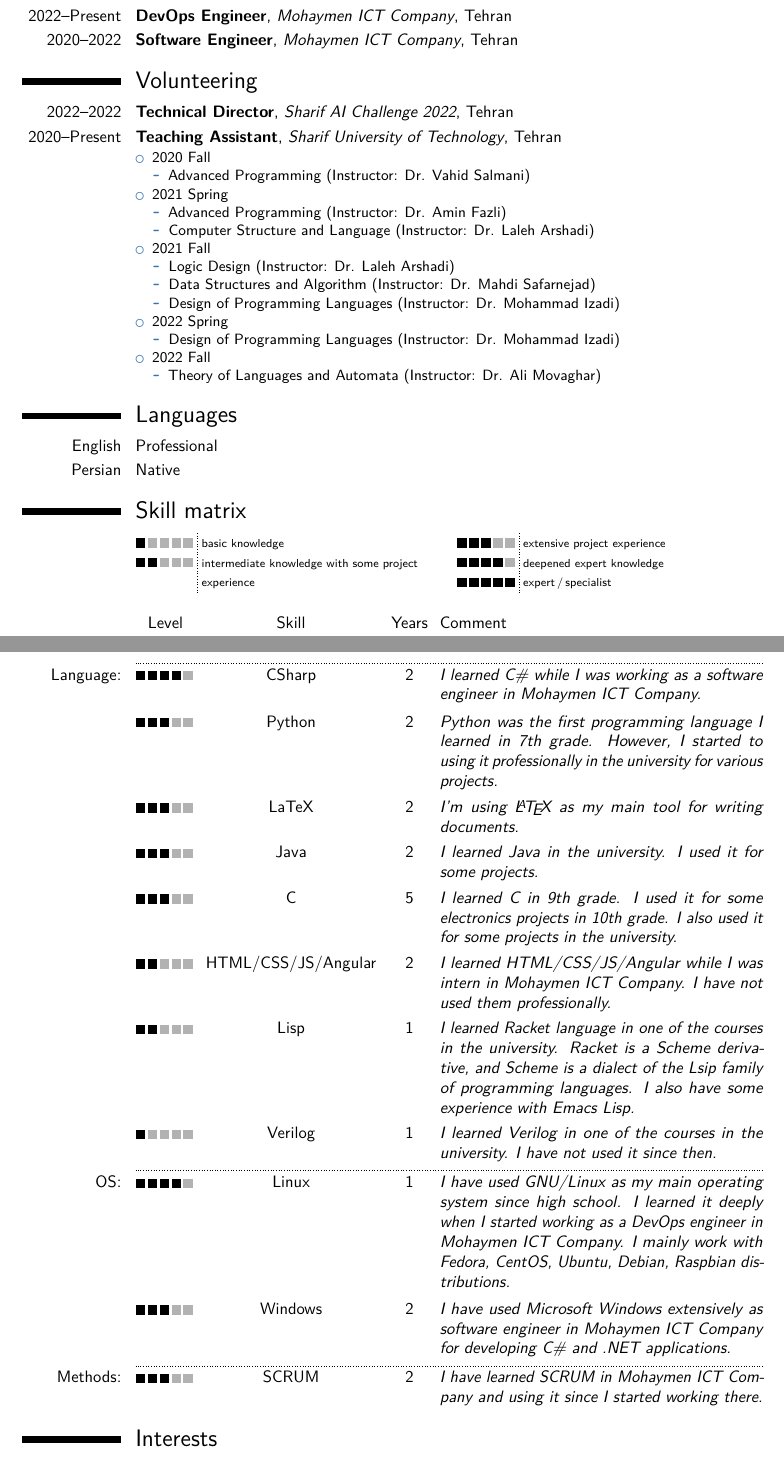
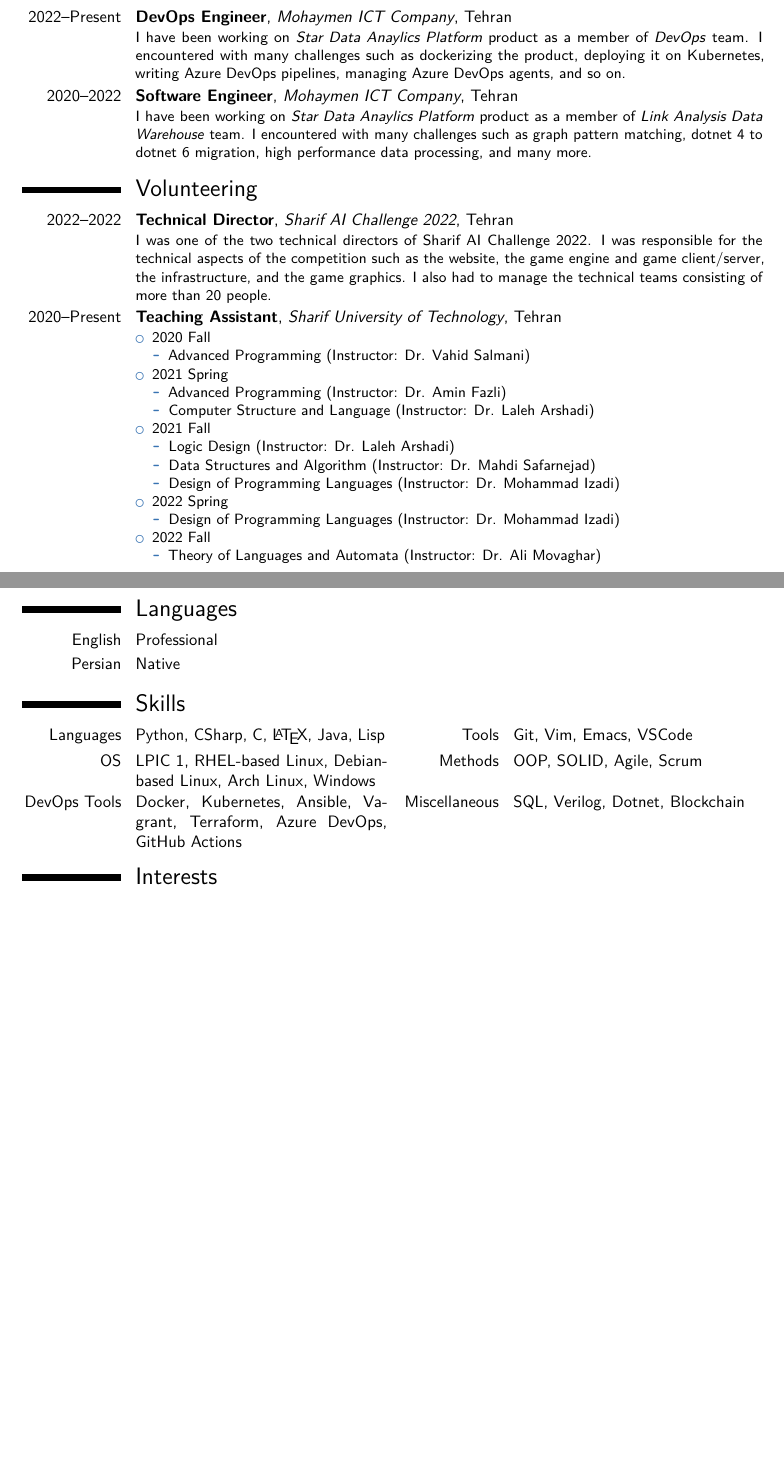
Before and after one commit to Parsa2820/cv, a LaTeX CV (main.tex): two parts of pages 1 and 2 of 2, joined at a grey line, cut so that both start at the same text, the shorter picture padded with empty space. Compiled offline with pdfLaTeX.

Commit message:
Update CV

```diff
--- a/main.tex
+++ b/main.tex
@@ -119,13 +119,23 @@
 % TODO: Add details for experiences
 \section{Experience}
 \subsection{Vocational}
-\cventry{2022--Present}{DevOps Engineer}{Mohaymen ICT Company}{Tehran}{}{}
-\cventry{2020--2022}{Software Engineer}{Mohaymen ICT Company}{Tehran}{}{}
+\cventry{2022--Present}{DevOps Engineer}{Mohaymen ICT Company}{Tehran}{}{
+  I have been working on \textit{Star Data Anaylics Platform} product as a member of \textit{DevOps} team.
+  I encountered with many challenges such as dockerizing the product, deploying it on Kubernetes, writing Azure DevOps pipelines, managing Azure DevOps agents, and so on.
+}
+\cventry{2020--2022}{Software Engineer}{Mohaymen ICT Company}{Tehran}{}{
+  I have been working on \textit{Star Data Anaylics Platform} product as a member of \textit{Link Analysis Data Warehouse} team.
+  I encountered with many challenges such as graph pattern matching, dotnet 4 to dotnet 6 migration, high performance data processing, and many more.
+}
 % \subsection{Miscellaneous}
 % \cventry{year--year}{Job title}{Employer}{City}{}{Description}
 
 \section{Volunteering}
-\cventry{2022--2022}{Technical Director}{Sharif AI Challenge 2022}{Tehran}{}{}
+\cventry{2022--2022}{Technical Director}{Sharif AI Challenge 2022}{Tehran}{}{
+  I was one of the two technical directors of Sharif AI Challenge 2022.
+  I was responsible for the technical aspects of the competition such as the website, the game engine and game client/server, the infrastructure, and the game graphics.
+  I also had to manage the technical teams consisting of more than 20 people.
+}
 \cventry{2020--Present}{Teaching Assistant}{Sharif University of Technology}{Tehran}{}{
   \begin{itemize}
     \item 2020 Fall
@@ -154,16 +164,18 @@
   \end{itemize}
 }
 
+\pagebreak
+
 \section{Languages}
 \cvitemwithcomment{English}{Professional}{}
 \cvitemwithcomment{Persian}{Native}{}
 
-% \section{Computer skills}
-% \cvdoubleitem{category 1}{XXX, YYY, ZZZ}{category 4}{XXX, YYY, ZZZ}
-% \cvdoubleitem{category 2}{XXX, YYY, ZZZ}{category 5}{XXX, YYY, ZZZ}
-% \cvdoubleitem{category 3}{XXX, YYY, ZZZ}{category 6}{XXX, YYY, ZZZ}
+\section{Skills}
+\cvdoubleitem{Languages}{Python, CSharp, C, \LaTeX, Java, Lisp}{Tools}{Git, Vim, Emacs, VSCode}
+\cvdoubleitem{OS}{LPIC 1, RHEL-based Linux, Debian-based Linux, Arch Linux, Windows}{Methods}{OOP, SOLID, Agile, Scrum}
+\cvdoubleitem{DevOps Tools}{Docker, Kubernetes, Ansible, Vagrant, Terraform, Azure DevOps, GitHub Actions}{Miscellaneous}{SQL, Verilog, Dotnet, Blockchain}
 
-\section{Skill matrix}
+% \section{Skill matrix}
 % \cvitem{Skill matrix}{Alternatively, provide a skill matrix to show off your skills}
 %% Skill matrix as an alternative to rate one's skills, computer or other.
 
@@ -202,24 +214,23 @@
 
 %% Add a head of the skill matrix table with descriptions.
 %% Usage \cvskillhead[<post_padding>][<Level>][<Skill>][<Years>][<Comment>]%
-\cvskillhead[-0.1em]%   this inserts the standard legend in english and adjust padding
+% \cvskillhead[-0.1em]%   this inserts the standard legend in english and adjust padding
 %% Adjust head of the skill matrix for other languages
 % \cvskillhead[0.25em][Level][F\"ahigkeit][Jahre][Bemerkung]
 
 %% \cvskillentry[*][<post_padding>]{<skill_cathegory>}{<0-5>}{<skill_name>}{<years_of_experience>}{<comment>}%
 %% Example usages:
-\cvskillentry*{Language:}{4}{CSharp}{2}{I learned C\# while I was working as a software engineer in Mohaymen ICT Company.}
-\cvskillentry{}{3}{Python}{2}{Python was the first programming language I learned in 7th grade. However, I started to using it professionally in the university for various projects.}
-\cvskillentry{}{3}{LaTeX}{2}{I'm using \LaTeX\ as my main tool for writing documents.}
-\cvskillentry{}{3}{Java}{2}{I learned Java in the university. I used it for some projects.}
-\cvskillentry{}{3}{C}{5}{I learned C in 9th grade. I used it for some electronics projects in 10th grade. I also used it for some projects in the university.}
-\cvskillentry{}{2}{HTML/CSS/JS/Angular}{2}{I learned HTML/CSS/JS/Angular while I was intern in Mohaymen ICT Company. I have not used them professionally.}
-\cvskillentry{}{2}{Lisp}{1}{I learned Racket language in one of the courses in the university. Racket is a Scheme derivative, and Scheme is a dialect of the Lsip family of programming languages. I also have some experience with Emacs Lisp.}
-\cvskillentry{}{1}{Verilog}{1}{I learned Verilog in one of the courses in the university. I have not used it since then.}
-\cvskillentry*{OS:}{4}{Linux}{1}{I have used GNU/Linux as my main operating system since high school. I learned it deeply when I started working as a DevOps engineer in Mohaymen ICT Company. I mainly work with Fedora, CentOS, Ubuntu, Debian, Raspbian distributions.}% notice the use of the starred command and the optional
-\cvskillentry{}{3}{Windows}{2}{I have used Microsoft Windows extensively as software engineer in Mohaymen ICT Company for developing C\# and .NET applications.}
-\cvskillentry*{Methods:}{3}{SCRUM}{2}{I have learned SCRUM in Mohaymen ICT Company and using it since I started working there.}
-% TODO: Add Docker, Azure DevOps, Git, Ansible, Kubernetes, ElasticSearch, SQL skills
+% \cvskillentry*{Language:}{4}{CSharp}{2}{I learned C\# while I was working as a software engineer in Mohaymen ICT Company.}
+% \cvskillentry{}{3}{Python}{2}{Python was the first programming language I learned in 7th grade. However, I started to using it professionally in the university for various projects.}
+% \cvskillentry{}{3}{LaTeX}{2}{I'm using \LaTeX\ as my main tool for writing documents.}
+% \cvskillentry{}{3}{Java}{2}{I learned Java in the university. I used it for some projects.}
+% \cvskillentry{}{3}{C}{5}{I learned C in 9th grade. I used it for some electronics projects in 10th grade. I also used it for some projects in the university.}
+% \cvskillentry{}{2}{HTML/CSS/JS/Angular}{2}{I learned HTML/CSS/JS/Angular while I was intern in Mohaymen ICT Company. I have not used them professionally.}
+% \cvskillentry{}{2}{Lisp}{1}{I learned Racket language in one of the courses in the university. Racket is a Scheme derivative, and Scheme is a dialect of the Lsip family of programming languages. I also have some experience with Emacs Lisp.}
+% \cvskillentry{}{1}{Verilog}{1}{I learned Verilog in one of the courses in the university. I have not used it since then.}
+% \cvskillentry*{OS:}{4}{Linux}{1}{I have used GNU/Linux as my main operating system since high school. I learned it deeply when I started working as a DevOps engineer in Mohaymen ICT Company. I mainly work with Fedora, CentOS, Ubuntu, Debian, Raspbian distributions.}% notice the use of the starred command and the optional
+% \cvskillentry{}{3}{Windows}{2}{I have used Microsoft Windows extensively as software engineer in Mohaymen ICT Company for developing C\# and .NET applications.}
+% \cvskillentry*{Methods:}{3}{SCRUM}{2}{I have learned SCRUM in Mohaymen ICT Company and using it since I started working there.}
 %% \cvskill{<0-5>} command
 % \cvitem{\textbackslash{cvskill}:}{Skills can be visually expressed by the \textbackslash{cvskill} command, e.g. \cvskill{2}}
 
```
Also changed, not shown: main.pdf, main.tex (3 more changed lines).
